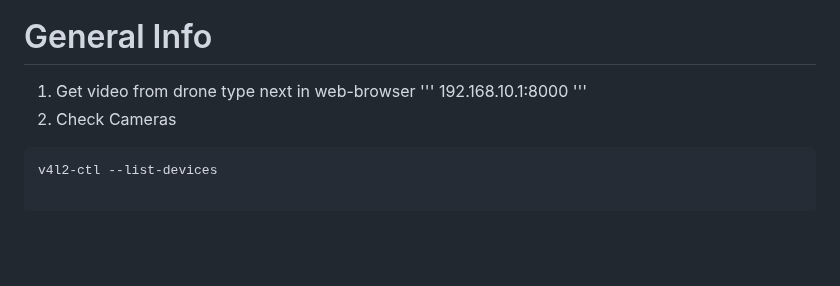
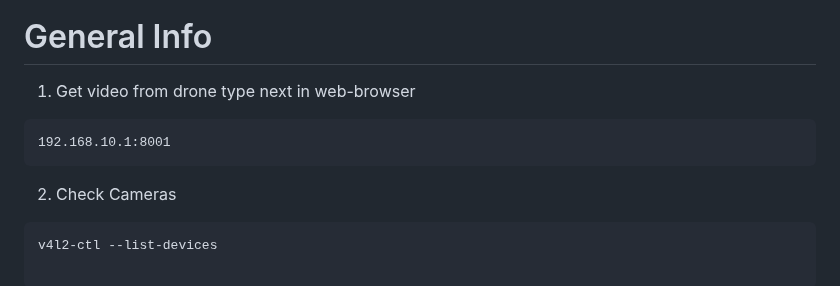
Before and after one commit to EugeneTsymbaliuk/optical-drone, a Markdown page: README.md, the part around the change. Rendered like a GitHub page; blank space fills up the shorter version.

````diff
--- a/README.md
+++ b/README.md
@@ -316,9 +316,9 @@ sudo reboot
 
 # General Info
 1. Get video from drone type next in web-browser
-'''
-192.168.10.1:8000
-'''
+```
+192.168.10.1:8001
+```
 2. Check Cameras
 ```
 v4l2-ctl --list-devices
````
